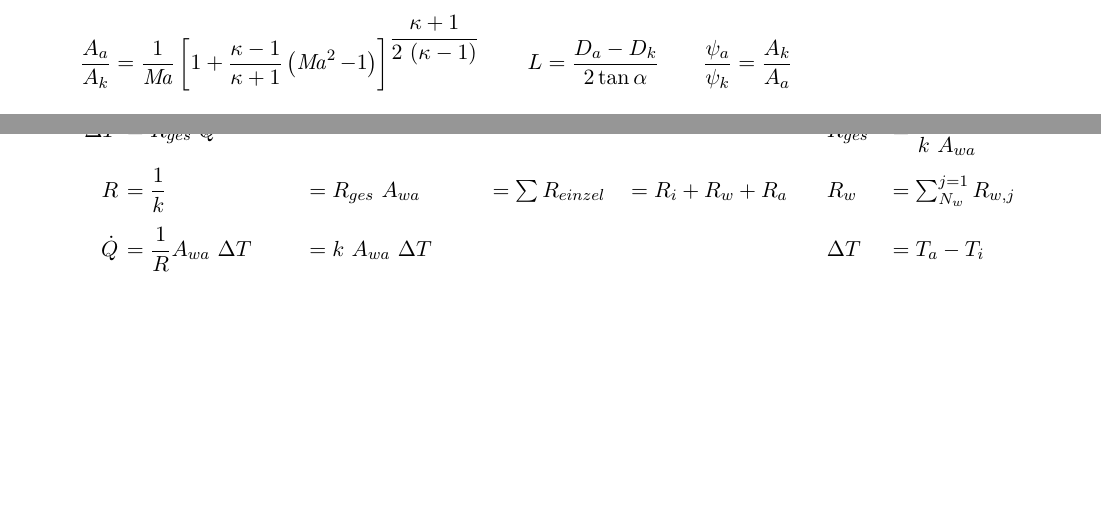
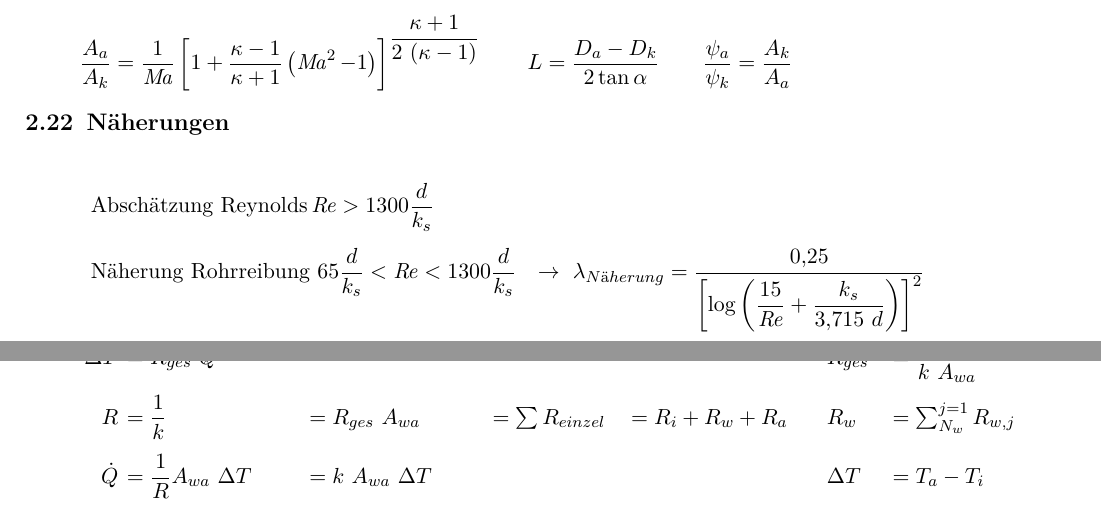
Before and after one commit to Gugarutz/FH-Wels-Formelsammlang-THD-STL-WUE, a LaTeX document (FS.tex, which reads section/STL.tex): two parts of pages 7 and 8 of 15, joined at a grey line, cut so that both start at the same text, the shorter picture padded with empty space. The pictures show the PDF file FS.pdf that the author committed with the source.

Commit message:
näherungen

```diff
--- a/section/STL.tex
+++ b/section/STL.tex
@@ -363,3 +363,14 @@
 		\qquad
 		\dfrac{\psi_a}{\psi_k} =  \dfrac{A_k}{A_a}
 	\]
+
+\subsection{Näherungen}
+	\[ \arraycolsep=0.5em \def\arraystretch{2}
+		\begin{array}{ll}
+			\text{Abschätzung Reynolds}\Reyn > 1300 \dfrac{d}{k_s}
+			\\
+			\text{Näherung Rohrreibung } 65 \dfrac{d}{k_s} < \Reyn < 1300 \dfrac{d}{k_s}
+			 &\rightarrow \
+			\lambda_{Näherung} = \dfrac{0,25}{\left[\log\left(  \dfrac{15}{\Reyn} + \dfrac{k_s}{3,715\ d}  \right)\right]^2}
+		\end{array}
+	\]
```
Also changed, not shown: section/WUE.tex (+2 -2 lines), FS.pdf.
